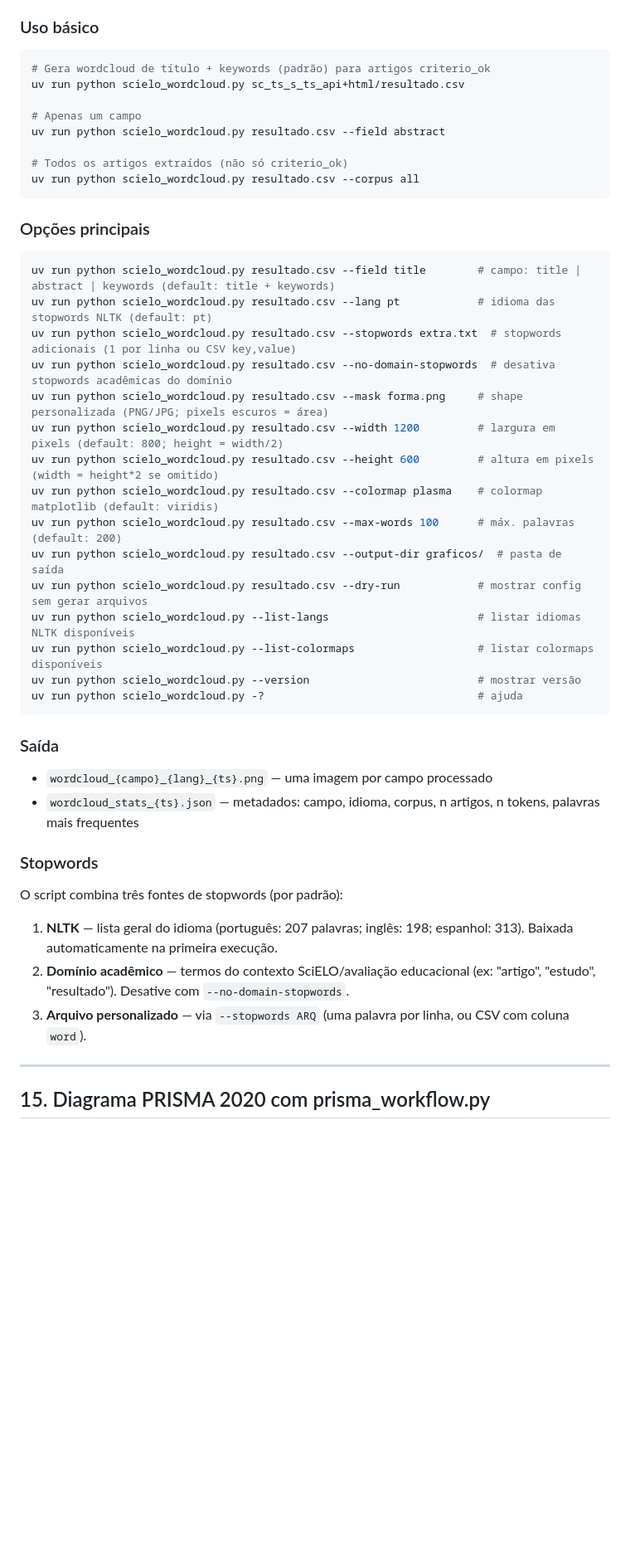
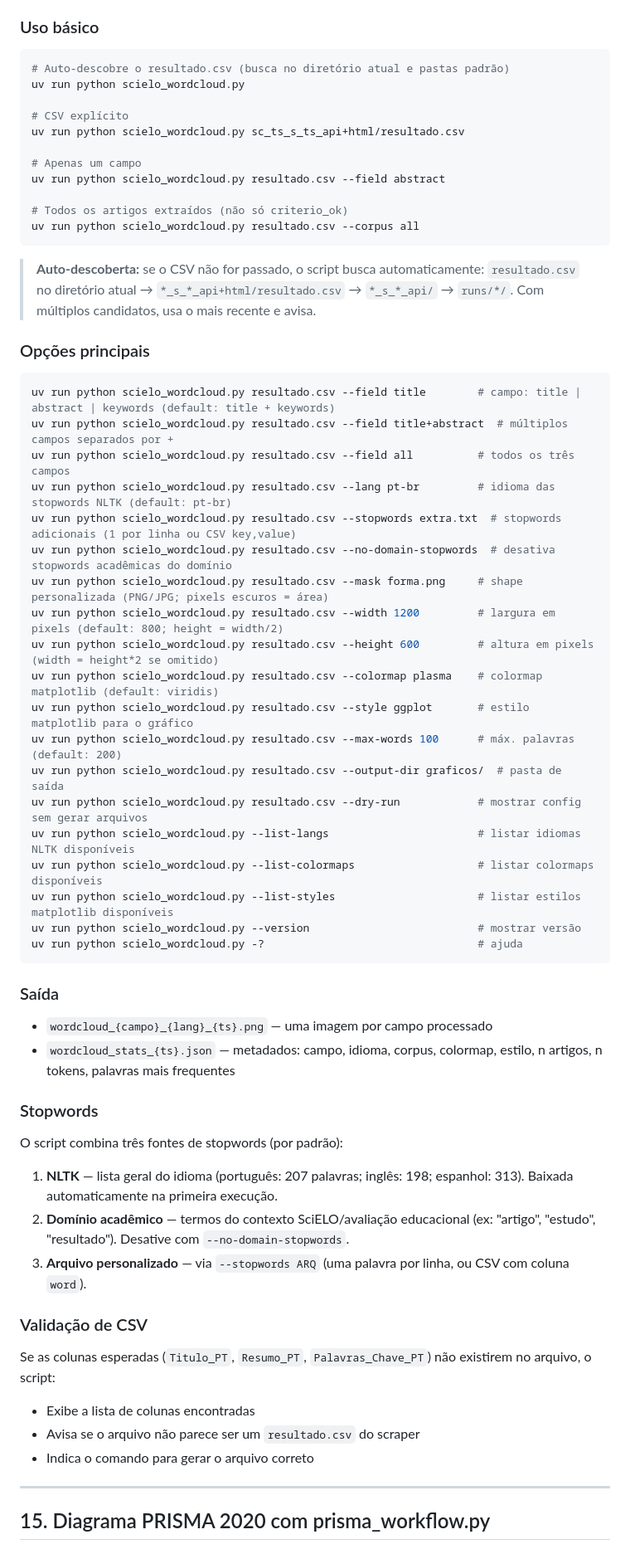
Before and after one commit to hexemeister/SciELO_scraper, a Markdown page: docs/MANUAL.md, the part around one of its changes. Shown at 83% size. GitHub-like rendering; blank space fills up the shorter version.

````diff
--- a/docs/MANUAL.md
+++ b/docs/MANUAL.md
@@ -806,7 +829,10 @@ Gera nuvens de palavras a partir do `resultado.csv` do scraping. Útil para visu
 ### Uso básico
 
 ```bash
-# Gera wordcloud de título + keywords (padrão) para artigos criterio_ok
+# Auto-descobre o resultado.csv (busca no diretório atual e pastas padrão)
+uv run python scielo_wordcloud.py
+
+# CSV explícito
 uv run python scielo_wordcloud.py sc_ts_s_ts_api+html/resultado.csv
 
 # Apenas um campo
@@ -816,22 +842,30 @@ uv run python scielo_wordcloud.py resultado.csv --field abstract
 uv run python scielo_wordcloud.py resultado.csv --corpus all
 ```
 
+> **Auto-descoberta:** se o CSV não for passado, o script busca automaticamente:
+> `resultado.csv` no diretório atual → `*_s_*_api+html/resultado.csv` → `*_s_*_api/` → `runs/*/`.
+> Com múltiplos candidatos, usa o mais recente e avisa.
+
 ### Opções principais
 
 ```bash
 uv run python scielo_wordcloud.py resultado.csv --field title        # campo: title | abstract | keywords (default: title + keywords)
-uv run python scielo_wordcloud.py resultado.csv --lang pt            # idioma das stopwords NLTK (default: pt)
+uv run python scielo_wordcloud.py resultado.csv --field title+abstract  # múltiplos campos separados por +
+uv run python scielo_wordcloud.py resultado.csv --field all          # todos os três campos
+uv run python scielo_wordcloud.py resultado.csv --lang pt-br         # idioma das stopwords NLTK (default: pt-br)
 uv run python scielo_wordcloud.py resultado.csv --stopwords extra.txt  # stopwords adicionais (1 por linha ou CSV key,value)
 uv run python scielo_wordcloud.py resultado.csv --no-domain-stopwords  # desativa stopwords acadêmicas do domínio
 uv run python scielo_wordcloud.py resultado.csv --mask forma.png     # shape personalizada (PNG/JPG; pixels escuros = área)
 uv run python scielo_wordcloud.py resultado.csv --width 1200         # largura em pixels (default: 800; height = width/2)
 uv run python scielo_wordcloud.py resultado.csv --height 600         # altura em pixels (width = height*2 se omitido)
 uv run python scielo_wordcloud.py resultado.csv --colormap plasma    # colormap matplotlib (default: viridis)
+uv run python scielo_wordcloud.py resultado.csv --style ggplot       # estilo matplotlib para o gráfico
 uv run python scielo_wordcloud.py resultado.csv --max-words 100      # máx. palavras (default: 200)
 uv run python scielo_wordcloud.py resultado.csv --output-dir graficos/  # pasta de saída
 uv run python scielo_wordcloud.py resultado.csv --dry-run            # mostrar config sem gerar arquivos
 uv run python scielo_wordcloud.py --list-langs                       # listar idiomas NLTK disponíveis
 uv run python scielo_wordcloud.py --list-colormaps                   # listar colormaps disponíveis
+uv run python scielo_wordcloud.py --list-styles                      # listar estilos matplotlib disponíveis
 uv run python scielo_wordcloud.py --version                          # mostrar versão
 uv run python scielo_wordcloud.py -?                                 # ajuda
 ```
@@ -839,7 +873,7 @@ uv run python scielo_wordcloud.py -?                                 # ajuda
 ### Saída
 
 - `wordcloud_{campo}_{lang}_{ts}.png` — uma imagem por campo processado
-- `wordcloud_stats_{ts}.json` — metadados: campo, idioma, corpus, n artigos, n tokens, palavras mais frequentes
+- `wordcloud_stats_{ts}.json` — metadados: campo, idioma, corpus, colormap, estilo, n artigos, n tokens, palavras mais frequentes
 
 ### Stopwords
 
@@ -847,6 +881,13 @@ O script combina três fontes de stopwords (por padrão):
 1. **NLTK** — lista geral do idioma (português: 207 palavras; inglês: 198; espanhol: 313). Baixada automaticamente na primeira execução.
 2. **Domínio acadêmico** — termos do contexto SciELO/avaliação educacional (ex: "artigo", "estudo", "resultado"). Desative com `--no-domain-stopwords`.
 3. **Arquivo personalizado** — via `--stopwords ARQ` (uma palavra por linha, ou CSV com coluna `word`).
+
+### Validação de CSV
+
+Se as colunas esperadas (`Titulo_PT`, `Resumo_PT`, `Palavras_Chave_PT`) não existirem no arquivo, o script:
+- Exibe a lista de colunas encontradas
+- Avisa se o arquivo não parece ser um `resultado.csv` do scraper
+- Indica o comando para gerar o arquivo correto
 
 ---
 
````
Also changed, not shown: other parts of docs/MANUAL.md (+35 -7 lines), CLAUDE.md (+22 -12 lines).
